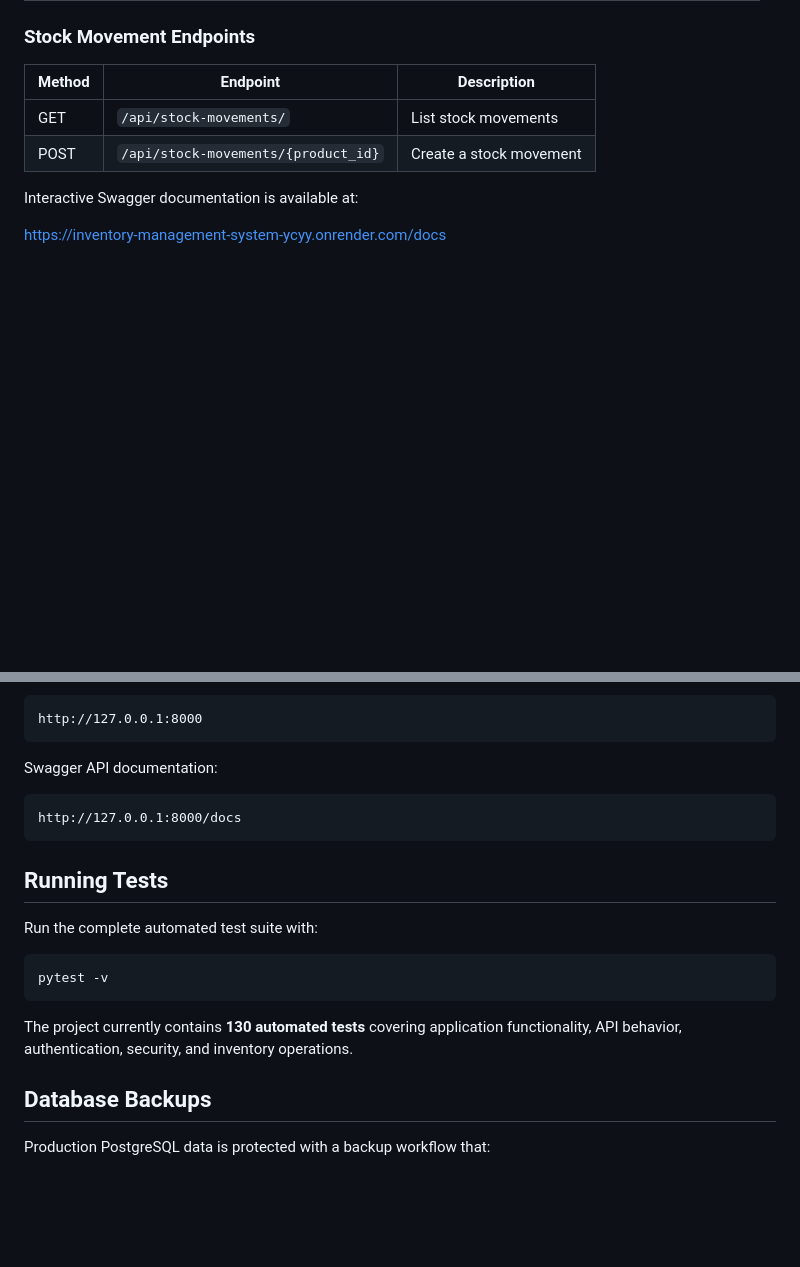
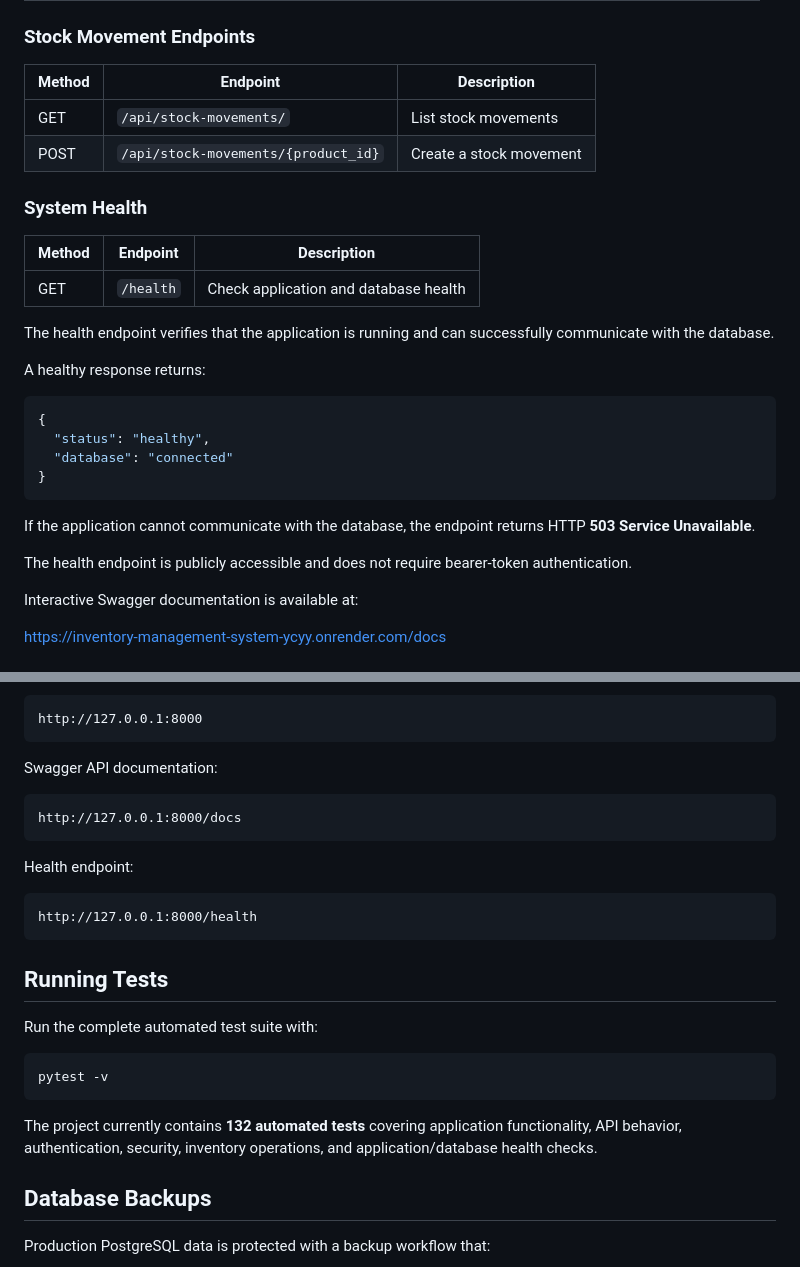
Before and after one commit to successjohnny/inventory-management-system, a Markdown page: README.md, 2 parts joined by grey strips. Rendered like a GitHub page; blank space fills up the shorter version.

````diff
--- a/README.md
+++ b/README.md
@@ -68,6 +68,27 @@ The application includes a REST API for programmatic inventory management.
 | --- | --- | --- |
 | GET | `/api/stock-movements/` | List stock movements |
 | POST | `/api/stock-movements/{product_id}` | Create a stock movement |
+
+### System Health
+
+| Method | Endpoint | Description |
+| --- | --- | --- |
+| GET | `/health` | Check application and database health |
+
+The health endpoint verifies that the application is running and can successfully communicate with the database.
+
+A healthy response returns:
+
+```json
+{
+  "status": "healthy",
+  "database": "connected"
+}
+```
+
+If the application cannot communicate with the database, the endpoint returns HTTP **503 Service Unavailable**.
+
+The health endpoint is publicly accessible and does not require bearer-token authentication.
 
 Interactive Swagger documentation is available at:
 
@@ -227,6 +262,12 @@ Swagger API documentation:
 http://127.0.0.1:8000/docs
 ```
 
+Health endpoint:
+
+```text
+http://127.0.0.1:8000/health
+```
+
 ## Running Tests
 
 Run the complete automated test suite with:
@@ -235,7 +276,7 @@ Run the complete automated test suite with:
 pytest -v
 ```
 
-The project currently contains **130 automated tests** covering application functionality, API behavior, authentication, security, and inventory operations.
+The project currently contains **132 automated tests** covering application functionality, API behavior, authentication, security, inventory operations, and application/database health checks.
 
 ## Database Backups
 
````
Also changed, not shown: other parts of README.md (+48 -1 lines).
